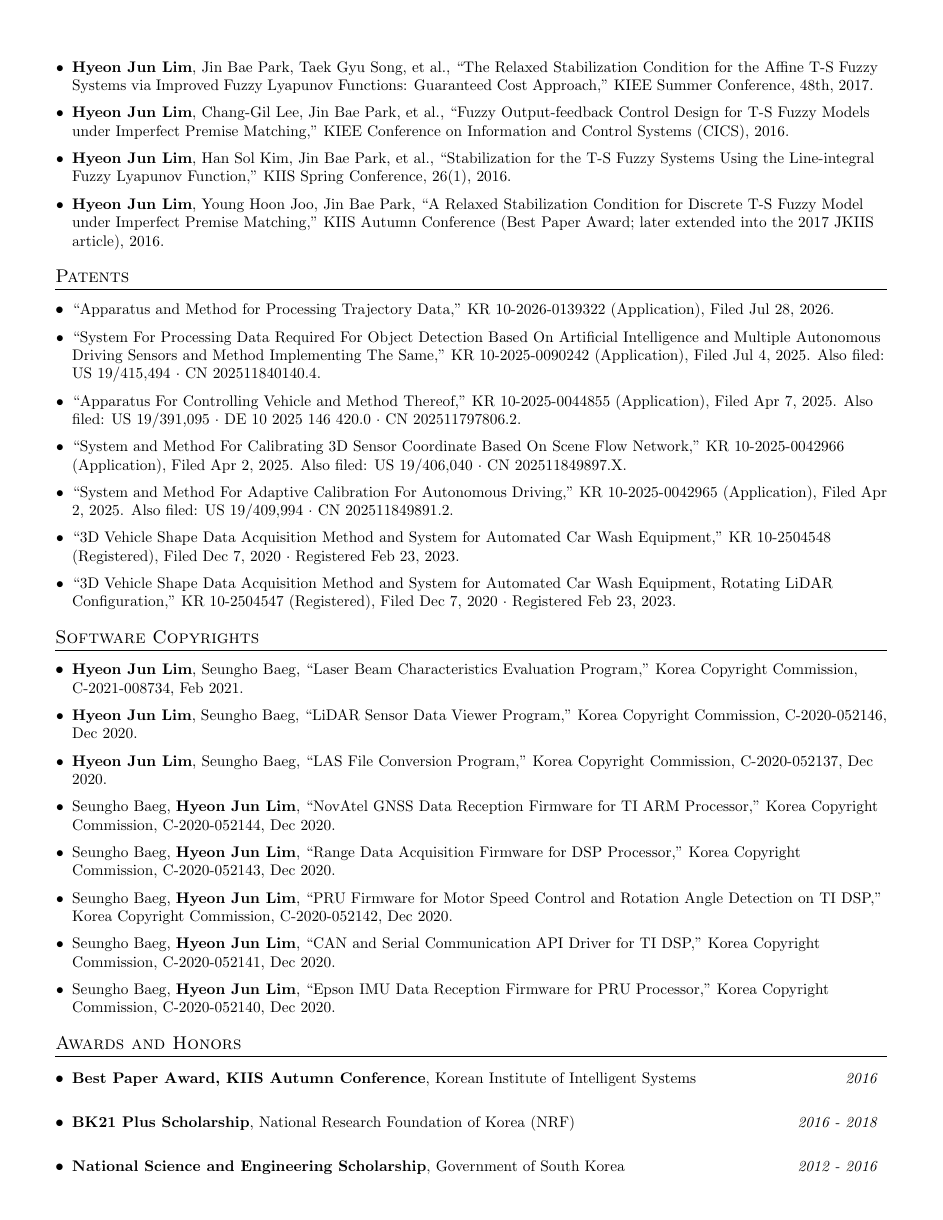
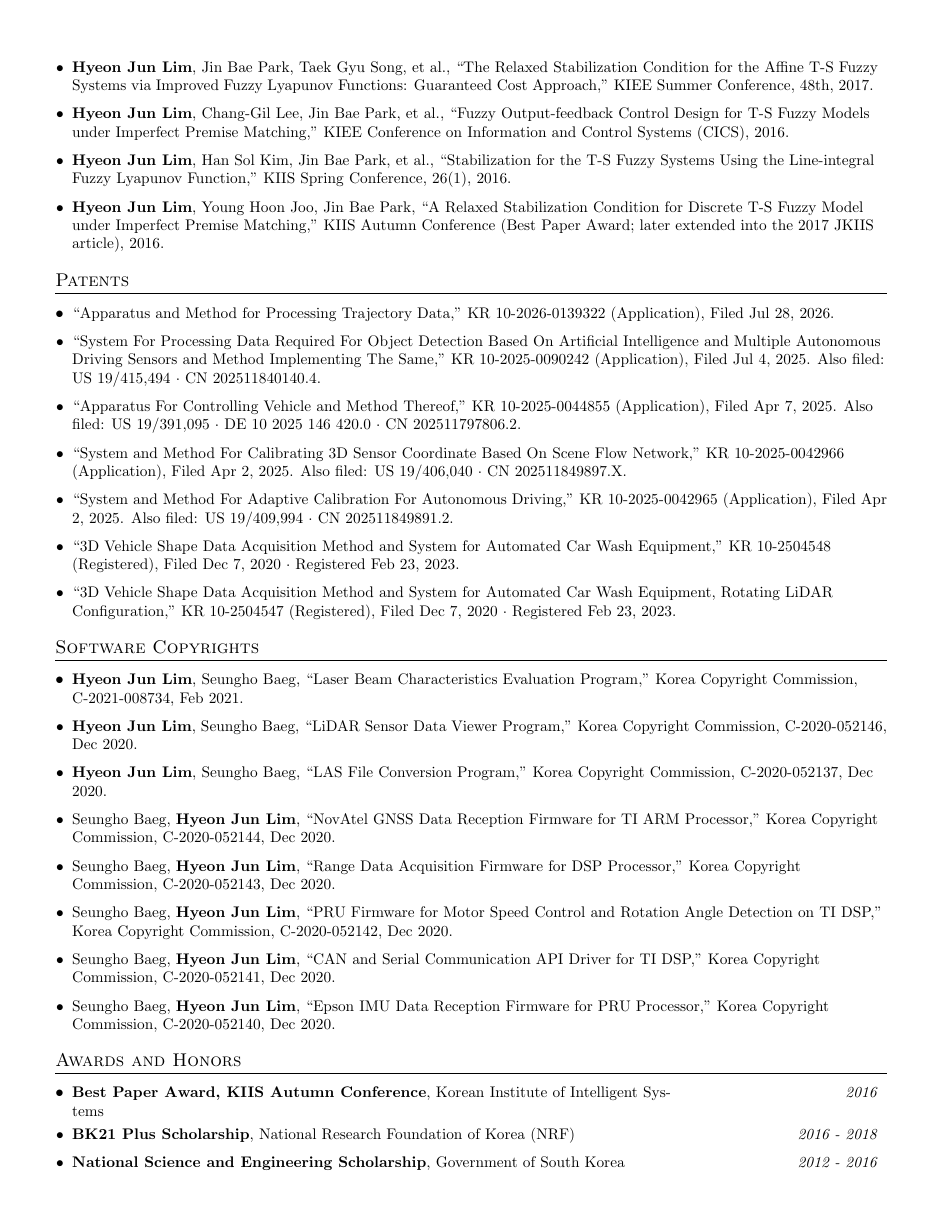
Before and after one commit to run-kyle/run-kyle.github.io, a LaTeX CV (cv/cv.tex): page 3 of 4. Compiled offline with pdfLaTeX.

Commit message:
Even out the spacing in the new sections
Awards onward sat on a tabular row, whose p{} column carries a strut
that opens a gap between single-line entries. They now use a parbox
inside the item, matching the spacing of every section above.

The date is boxed and the parbox top-aligned, so an entry that wraps
keeps its date on the first line instead of dropping it, or breaking
it across the line as the teaching rows were doing.

Co-Authored-By: Claude Opus 5 <noreply@anthropic.com>
Claude-Session: https://claude.ai/code/session_01AmCim7K8JWgkSqikwYxvPQ

```diff
--- a/cv/cv.tex
+++ b/cv/cv.tex
@@ -94,11 +94,13 @@
 
 % One-line entries with a right-aligned date, for awards, talks, teaching
 % and service.
+% parbox rather than a tabular row: a p{} column carries a strut that opens
+% up the gap between single-line entries. [t] keeps the date on the first
+% line when the left side wraps.
 \newcommand{\resumeLine}[2]{
-  \vspace{-1pt}\item
-    \begin{tabular*}{0.97\textwidth}[t]{@{}p{0.76\textwidth}@{\extracolsep{\fill}}r@{}}
-      \small #1 & \textit{\small #2}
-    \end{tabular*}\vspace{-5pt}
+  \item\small{
+    {\parbox[t]{0.72\textwidth}{#1}\hfill \textit{\mbox{#2}} \vspace{-2pt}}
+  }
 }
 
 \renewcommand{\labelitemii}{$\circ$}
```
Also changed, not shown: cv/cv.pdf.
